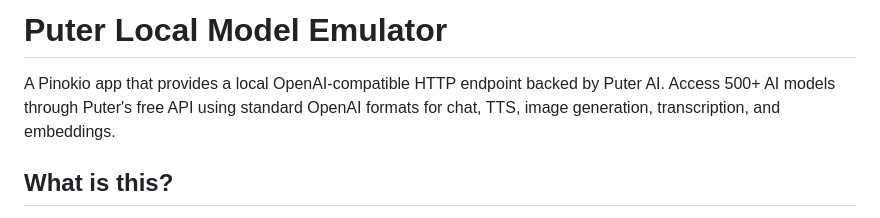
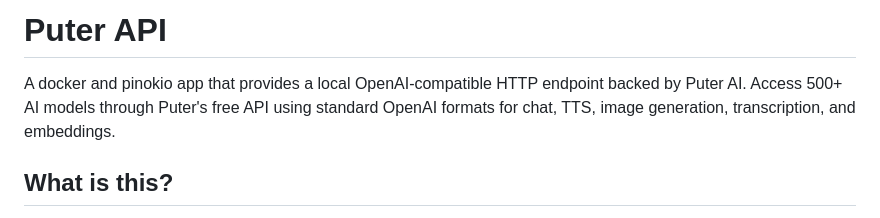
Before and after one commit to martysl/unlimited-ai, a Markdown page: README.md, the part around the change. Rendered like a GitHub page.

Commit message:
Change project title and enhance README description
Updated project title and clarified description to include Docker.

```diff
--- a/README.md
+++ b/README.md
@@ -1,6 +1,6 @@
-# Puter Local Model Emulator
+# Puter API
 
-A Pinokio app that provides a local OpenAI-compatible HTTP endpoint backed by Puter AI. Access 500+ AI models through Puter's free API using standard OpenAI formats for chat, TTS, image generation, transcription, and embeddings.
+A docker and pinokio app that provides a local OpenAI-compatible HTTP endpoint backed by Puter AI. Access 500+ AI models through Puter's free API using standard OpenAI formats for chat, TTS, image generation, transcription, and embeddings.
 
 ## What is this?
 
```
